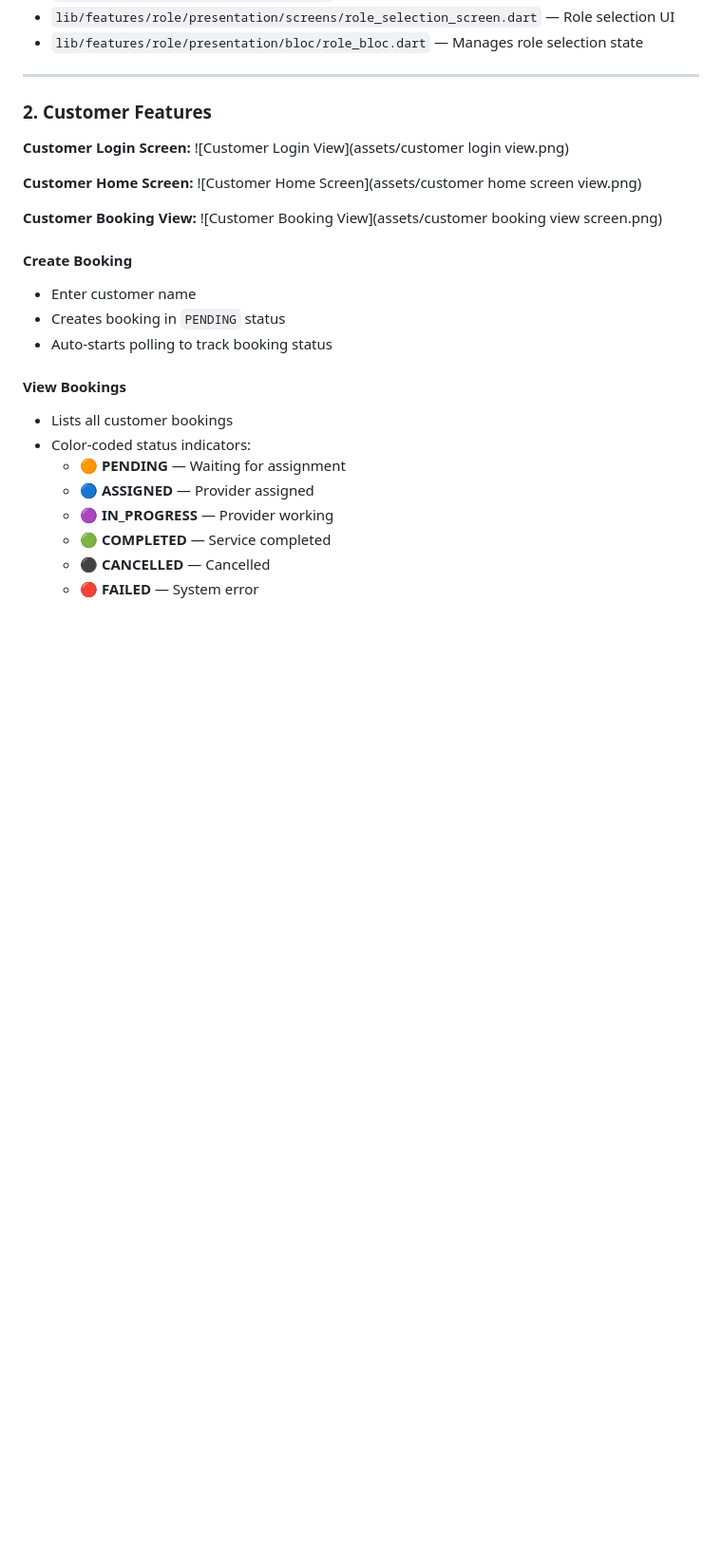
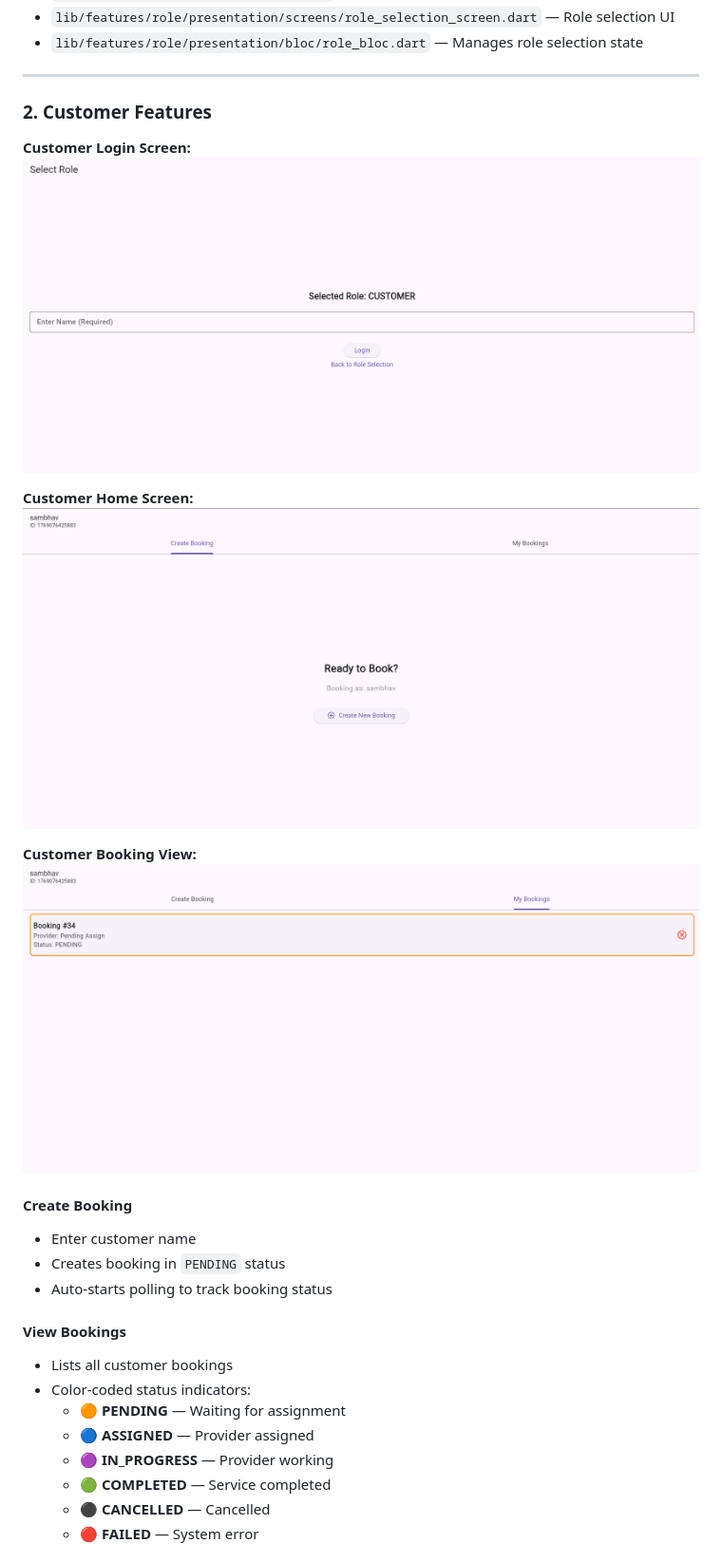
Before and after one commit to Sambhav0707/Clean_Fanatics_Assignment, a Markdown page: frontend/README.md, the part around one of its changes. Shown at 95% size. Drawn GitHub-style; blank space fills up the shorter version.

```diff
--- a/frontend/README.md
+++ b/frontend/README.md
@@ -146,13 +146,13 @@ The app uses a **mock authentication system** instead of real OAuth/JWT for the
 ### 2. Customer Features
 
 **Customer Login Screen:**
-![Customer Login View](assets/customer login view.png)
+![Customer Login View](./assets/customer%20login%20view.png)
 
 **Customer Home Screen:**
-![Customer Home Screen](assets/customer home screen view.png)
+![Customer Home Screen](./assets/customer%20home%20screen%20view.png)
 
 **Customer Booking View:**
-![Customer Booking View](assets/customer booking view screen.png)
+![Customer Booking View](./assets/customer%20booking%20view%20screen.png)
 
 #### Create Booking
 - Enter customer name
```
Also changed, not shown: other parts of frontend/README.md (+14 -14 lines).
